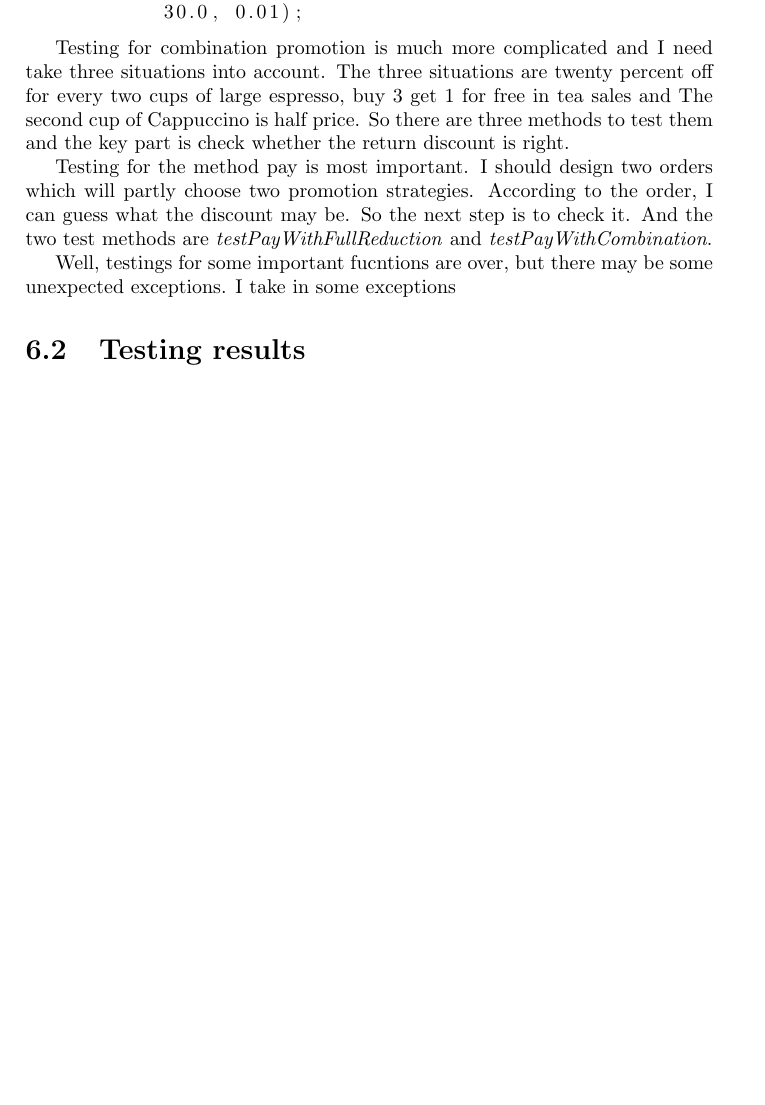
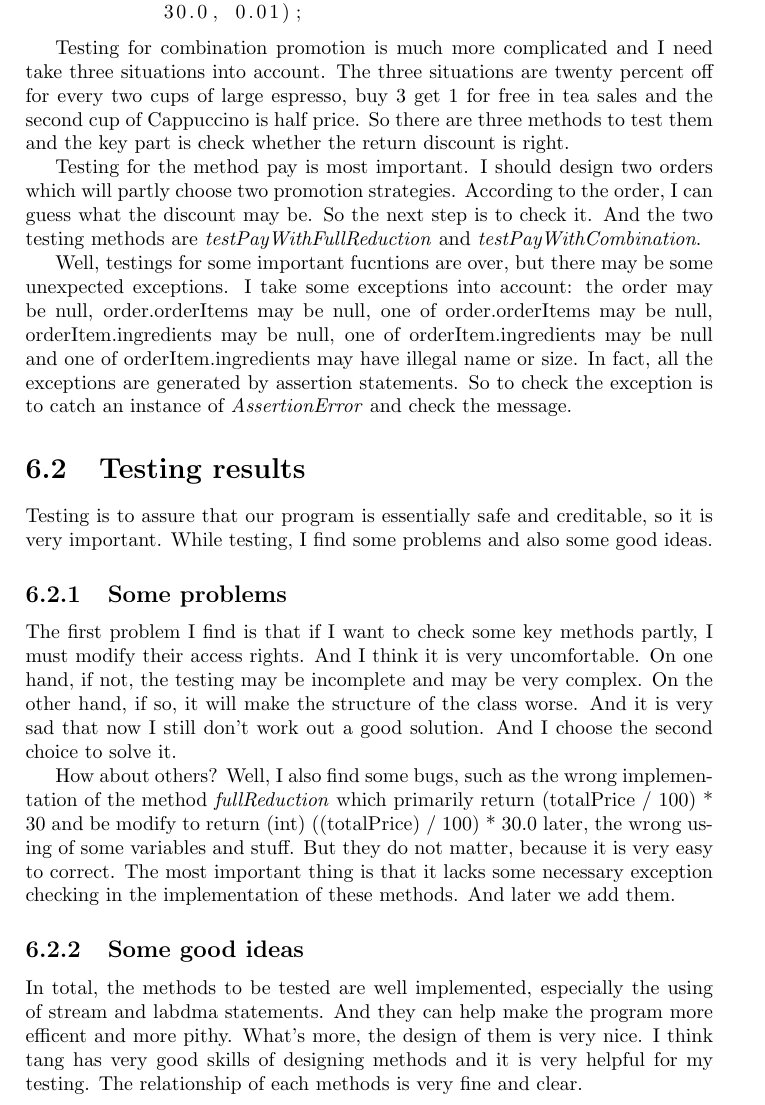
Before and after one commit to chenw23/CafeOnlineRetailingSystem_Doc_Final, a LaTeX document (report.tex): part of page 14 of 16, cut so that both start at the same text, the shorter picture padded with empty space. Compiled offline with pdfLaTeX.

Commit message:
docs finish the part of liu

```diff
--- a/report.tex
+++ b/report.tex
@@ -208,18 +208,20 @@ Since the primary interface is the method \emph{pay} in class \emph{OrderService
   \begin{lstlisting}[language=java]
         assertEquals(orderService.fullReduction(160), 30.0, 0.01);
 	\end{lstlisting}
-\par Testing for combination promotion is much more complicated and I need take three situations into account. The three situations are twenty percent off for every two cups of large espresso, buy 3 get 1 for free in tea sales and The second cup of Cappuccino is half price. So there are three methods to test them and the key part is check whether the return discount is right.
-\par Testing for the method pay is most important. I should design two orders which will partly choose two promotion strategies. According to the order, I can guess what the discount may be. So the next step is to check it. And the two test methods are \emph{testPayWithFullReduction} and \emph{testPayWithCombination}.
-\par Well, testings for some important fucntions are over, but there may be some unexpected exceptions. I take in some exceptions
+\par Testing for combination promotion is much more complicated and I need take three situations into account. The three situations are twenty percent off for every two cups of large espresso, buy 3 get 1 for free in tea sales and the second cup of Cappuccino is half price. So there are three methods to test them and the key part is check whether the return discount is right.
+\par Testing for the method pay is most important. I should design two orders which will partly choose two promotion strategies. According to the order, I can guess what the discount may be. So the next step is to check it. And the two testing methods are \emph{testPayWithFullReduction} and \emph{testPayWithCombination}.
+\par Well, testings for some important fucntions are over, but there may be some unexpected exceptions. I take some exceptions into account: the order may be null, order.orderItems may be null, one of order.orderItems may be null, orderItem.ingredients may be null, one of orderItem.ingredients may be null and one of orderItem.ingredients may have illegal name or size. In fact, all the exceptions are generated by assertion statements. So to check the exception is to catch an instance of \emph{AssertionError} and check the message.
 
 % Liu, Jiaxing's part above
 \section{Testing results}
 % Liu, Jiaxing's part below
-%
-%
-%
+Testing is to assure that our program is essentially safe and creditable, so it is very important. While testing, I find some problems and also some good ideas.
+\subsection{Some problems}
+\par The first problem I find is that if I want to check some key methods partly, I must modify their access rights. And I think it is very uncomfortable. On one hand, if not, the testing may be incomplete and may be very complex. On the other hand, if so, it will make the structure of the class worse. And it is very sad that now I still don't work out a good solution. And I choose the second choice to solve it.
+\par How about others? Well, I also find some bugs, such as the wrong implementation of the method \emph{fullReduction} which primarily return (totalPrice / 100) * 30 and be modify to return (int) ((totalPrice) / 100) * 30.0 later, the wrong using of some variables and stuff. But they do not matter, because it is very easy to correct. The most important thing is that it lacks some necessary exception checking in the implementation of these methods. And later we add them.
 % Liu, Jiaxing's part above
-
+\subsection{Some good ideas}
+\par In total, the methods to be tested are well implemented, especially the using of stream and labdma statements. And they can help make the program more efficent and more pithy. What's more, the design of them is very nice. I think tang has very good skills of designing methods and it is very helpful for my testing. The relationship of each methods is very fine and clear.
 \chapter{Problems encountered and solutions}
 \begin{thebibliography}{A}
 
```
Also changed, not shown: report.pdf.
